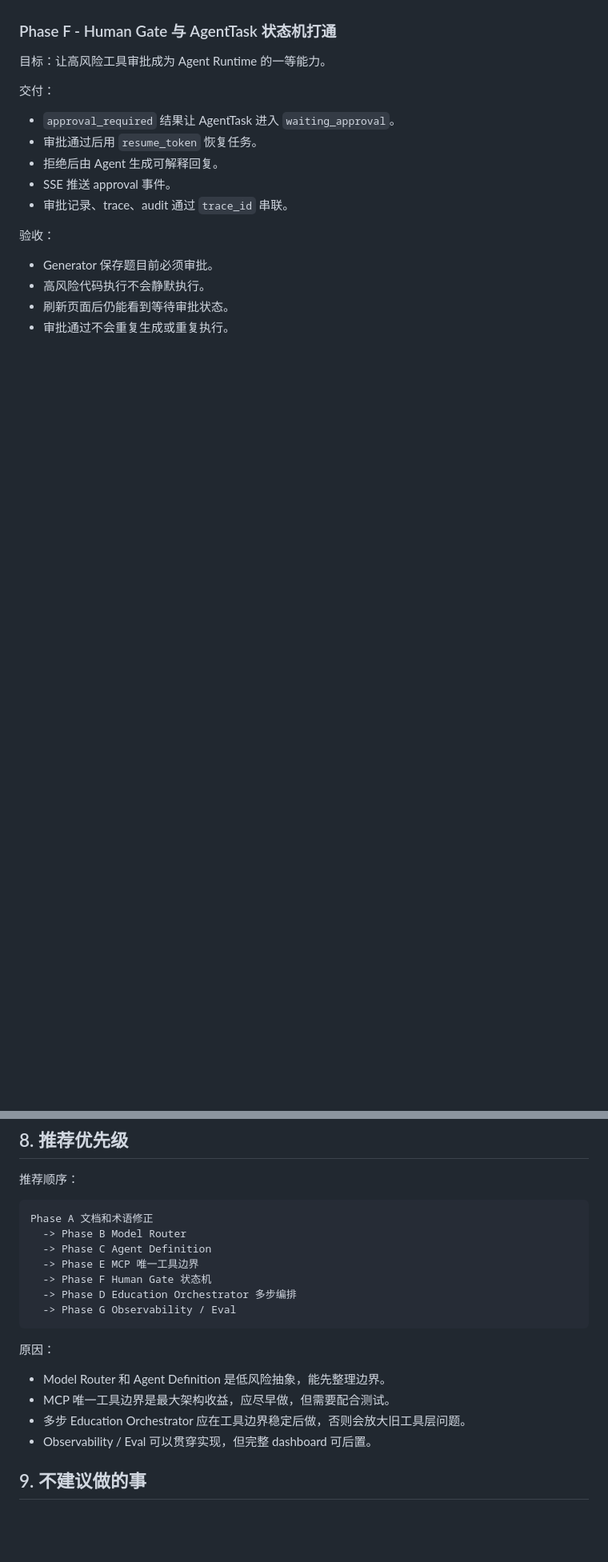
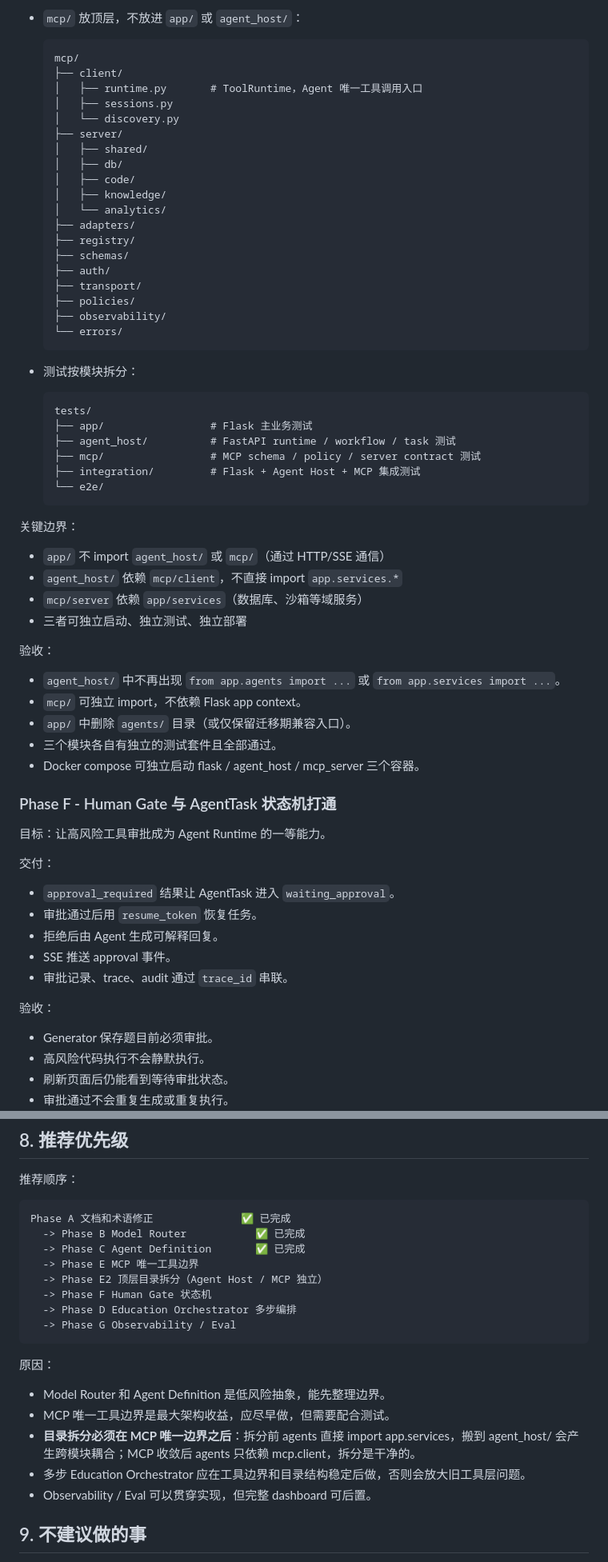
Before and after one commit to Kacaw2/CodeRunner-AI, a Markdown page: docs/AGENT_ARCHITECTURE_MATURITY_PLAN.md, 2 parts joined by grey strips. Shown at 80% size. GitHub-like rendering; blank space fills up the shorter version.

````diff
--- a/docs/AGENT_ARCHITECTURE_MATURITY_PLAN.md
+++ b/docs/AGENT_ARCHITECTURE_MATURITY_PLAN.md
@@ -432,3 +513,53 @@ coderunner.trace.get_agent_trace
+- `mcp/` 放顶层，不放进 `app/` 或 `agent_host/`：
+
+  ```text
+  mcp/
+  ├── client/
+  │   ├── runtime.py       # ToolRuntime，Agent 唯一工具调用入口
+  │   ├── sessions.py
+  │   └── discovery.py
+  ├── server/
+  │   ├── shared/
+  │   ├── db/
+  │   ├── code/
+  │   ├── knowledge/
+  │   └── analytics/
+  ├── adapters/
+  ├── registry/
+  ├── schemas/
+  ├── auth/
+  ├── transport/
+  ├── policies/
+  ├── observability/
+  └── errors/
+  ```
+
+- 测试按模块拆分：
+
+  ```text
+  tests/
+  ├── app/                 # Flask 主业务测试
+  ├── agent_host/          # FastAPI runtime / workflow / task 测试
+  ├── mcp/                 # MCP schema / policy / server contract 测试
+  ├── integration/         # Flask + Agent Host + MCP 集成测试
+  └── e2e/
+  ```
+
+关键边界：
+
+- `app/` 不 import `agent_host/` 或 `mcp/`（通过 HTTP/SSE 通信）
+- `agent_host/` 依赖 `mcp/client`，不直接 import `app.services.*`
+- `mcp/server` 依赖 `app/services`（数据库、沙箱等域服务）
+- 三者可独立启动、独立测试、独立部署
+
+验收：
+
+- `agent_host/` 中不再出现 `from app.agents import ...` 或 `from app.services import ...`。
+- `mcp/` 可独立 import，不依赖 Flask app context。
+- `app/` 中删除 `agents/` 目录（或仅保留迁移期兼容入口）。
+- 三个模块各自有独立的测试套件且全部通过。
+- Docker compose 可独立启动 flask / agent_host / mcp_server 三个容器。
+
 ### Phase F - Human Gate 与 AgentTask 状态机打通
 
 目标：让高风险工具审批成为 Agent Runtime 的一等能力。
@@ -481,10 +612,11 @@ coderunner.trace.get_agent_trace
 推荐顺序：
 
 ```text
-Phase A 文档和术语修正
-  -> Phase B Model Router
-  -> Phase C Agent Definition
+Phase A 文档和术语修正              ✅ 已完成
+  -> Phase B Model Router           ✅ 已完成
+  -> Phase C Agent Definition       ✅ 已完成
   -> Phase E MCP 唯一工具边界
+  -> Phase E2 顶层目录拆分（Agent Host / MCP 独立）
   -> Phase F Human Gate 状态机
   -> Phase D Education Orchestrator 多步编排
   -> Phase G Observability / Eval
@@ -494,7 +626,8 @@ Phase A 文档和术语修正
 
 - Model Router 和 Agent Definition 是低风险抽象，能先整理边界。
 - MCP 唯一工具边界是最大架构收益，应尽早做，但需要配合测试。
-- 多步 Education Orchestrator 应在工具边界稳定后做，否则会放大旧工具层问题。
+- **目录拆分必须在 MCP 唯一边界之后**：拆分前 agents 直接 import app.services，搬到 agent_host/ 会产生跨模块耦合；MCP 收敛后 agents 只依赖 mcp.client，拆分是干净的。
+- 多步 Education Orchestrator 应在工具边界和目录结构稳定后做，否则会放大旧工具层问题。
 - Observability / Eval 可以贯穿实现，但完整 dashboard 可后置。
 
 ## 9. 不建议做的事
````
Also changed, not shown: other parts of docs/AGENT_ARCHITECTURE_MATURITY_PLAN.md (+81 -0 lines), docs/AI_AGENTS.md (+1 -0 lines).
